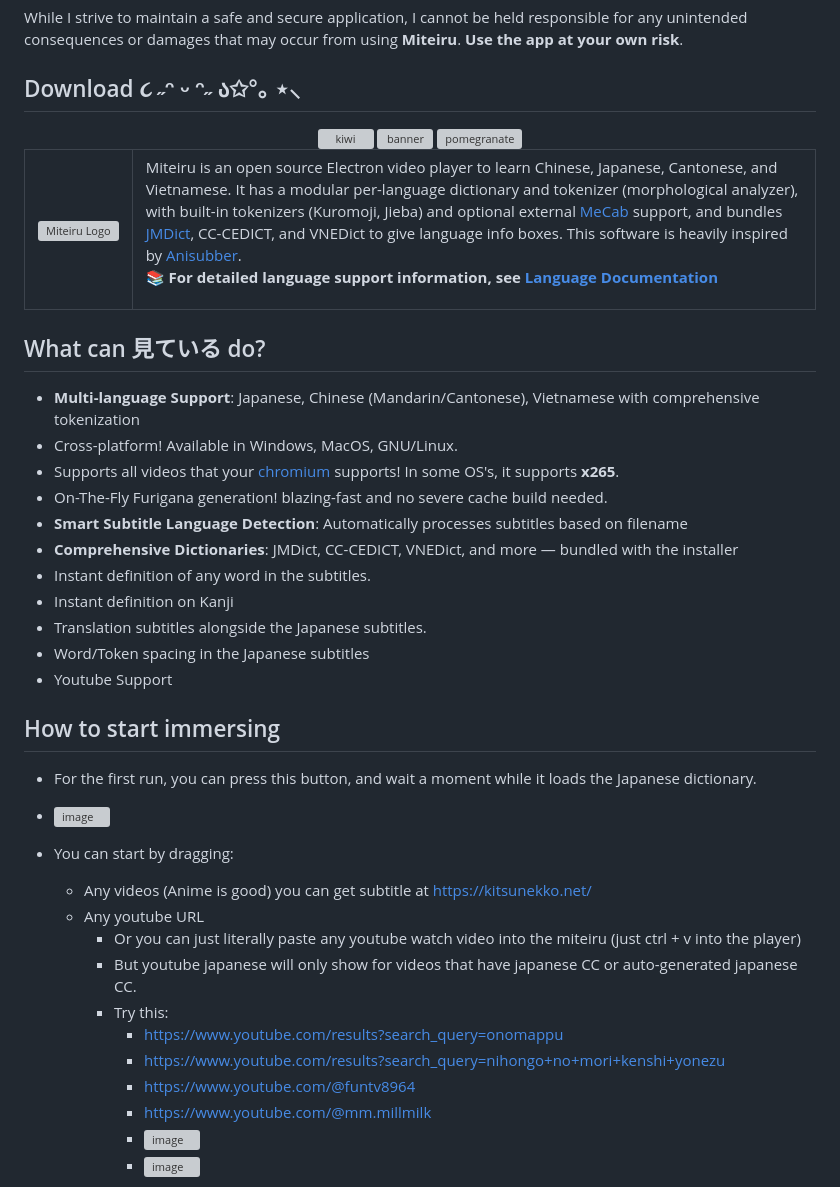
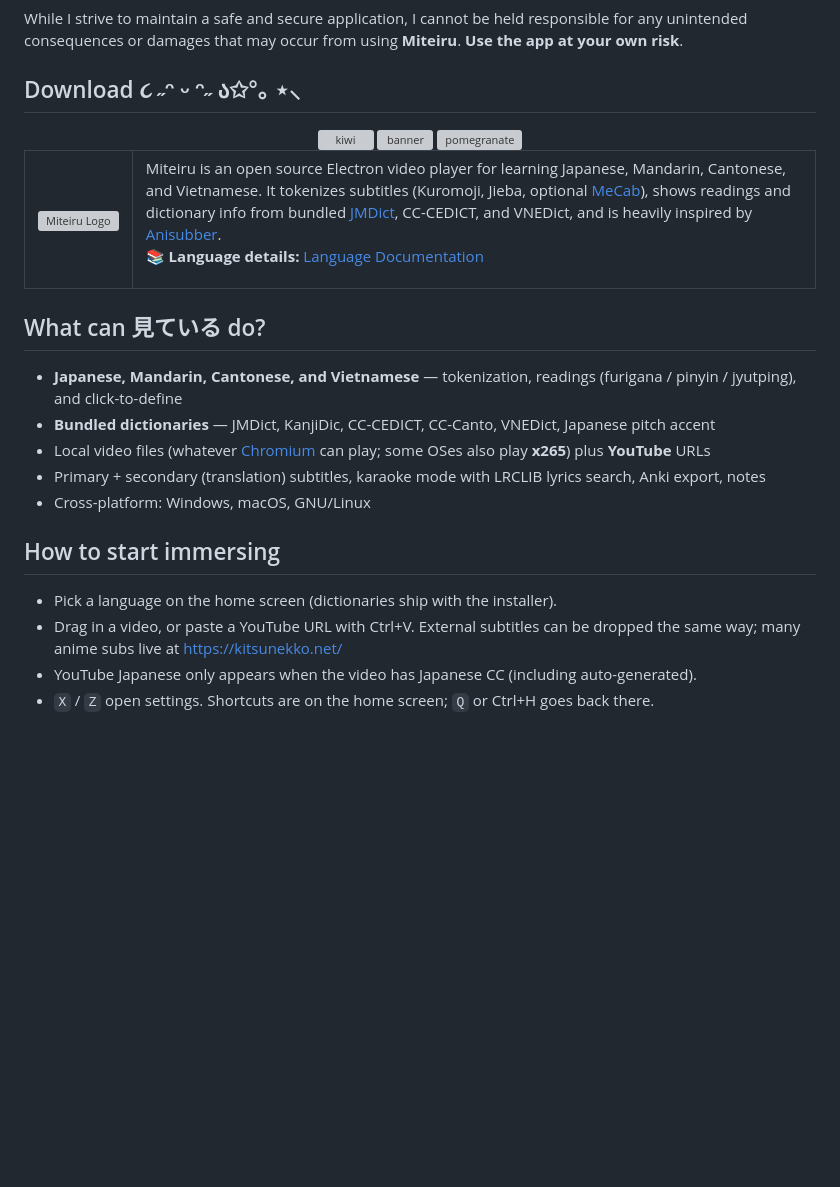
Before and after one commit to hockyy/miteiru, a Markdown page: README.md, the part around one of its changes. GitHub-like rendering; blank space fills up the shorter version; grey boxes are pictures that could not be loaded.

```diff
--- a/README.md
+++ b/README.md
@@ -36,44 +36,24 @@ While I strive to maintain a safe and secure application, I cannot be held respo
 <table style="border: none;">
   <tr>
     <td><img src="renderer/public/images/logo.png" alt="Miteiru Logo" /></td>
-    <td> Miteiru is an open source Electron video player to learn Chinese, Japanese, Cantonese, and Vietnamese. It has a modular per-language dictionary and tokenizer (morphological analyzer), with built-in tokenizers (Kuromoji, Jieba) and optional external <a href="https://taku910.github.io/mecab/">MeCab</a> support, and bundles <a href="https://github.com/scriptin/jmdict-simplified">JMDict</a>, CC-CEDICT, and VNEDict to give language info boxes. This software is heavily inspired by <a href="https://ookii-tsuki.github.io/Anisubber/">Anisubber</a>.
+    <td> Miteiru is an open source Electron video player for learning Japanese, Mandarin, Cantonese, and Vietnamese. It tokenizes subtitles (Kuromoji, Jieba, optional <a href="https://taku910.github.io/mecab/">MeCab</a>), shows readings and dictionary info from bundled <a href="https://github.com/scriptin/jmdict-simplified">JMDict</a>, CC-CEDICT, and VNEDict, and is heavily inspired by <a href="https://ookii-tsuki.github.io/Anisubber/">Anisubber</a>.
 
-📚 **For detailed language support information, see [Language Documentation](README_LANGUAGES.md)**</td>
+📚 **Language details:** [Language Documentation](README_LANGUAGES.md)</td>
   </tr>
 </table>
 
 ## What can 見ている do?
 
-- **Multi-language Support**: Japanese, Chinese (Mandarin/Cantonese), Vietnamese with comprehensive tokenization
-- Cross-platform! Available in Windows, MacOS, GNU/Linux.
-- Supports all videos that your [chromium](https://www.chromium.org/audio-video/) supports! In some
-  OS's, it supports **x265**.
-- On-The-Fly Furigana generation! blazing-fast and no severe cache build needed.
-- **Smart Subtitle Language Detection**: Automatically processes subtitles based on filename
-- **Comprehensive Dictionaries**: JMDict, CC-CEDICT, VNEDict, and more — bundled with the installer
-- Instant definition of any word in the subtitles.
-- Instant definition on Kanji
-- Translation subtitles alongside the Japanese subtitles.
-- Word/Token spacing in the Japanese subtitles
-- Youtube Support
+- **Japanese, Mandarin, Cantonese, and Vietnamese** — tokenization, readings (furigana / pinyin / jyutping), and click-to-define
+- **Bundled dictionaries** — JMDict, KanjiDic, CC-CEDICT, CC-Canto, VNEDict, Japanese pitch accent
+- Local video files (whatever [Chromium](https://www.chromium.org/audio-video/) can play; some OSes also play **x265**) plus **YouTube** URLs
+- Primary + secondary (translation) subtitles, karaoke mode with LRCLIB lyrics search, Anki export, notes
+- Cross-platform: Windows, macOS, GNU/Linux
 
 ## How to start immersing
 
-- For the first run, you can press this button, and wait a moment while it loads
-  the Japanese dictionary.
-- ![image](https://github.com/hockyy/miteiru/assets/19528709/6d8bcf4f-73dd-4cfb-8a6f-4bbf7e10a25a)
-- You can start by dragging:
-    - Any videos (Anime is good) you can get subtitle at https://kitsunekko.net/
-    - Any youtube URL
-        - Or you can just literally paste any youtube watch video into the miteiru (just ctrl + v
-          into the player)
-        - But youtube japanese will only show for videos that have japanese CC or auto-generated
-          japanese CC.
-        - Try this:
-            - https://www.youtube.com/results?search_query=onomappu
-            - https://www.youtube.com/results?search_query=nihongo+no+mori+kenshi+yonezu
-            - https://www.youtube.com/@funtv8964
-            - https://www.youtube.com/@mm.millmilk
-            - ![image](https://github.com/hockyy/miteiru/assets/19528709/b97c3ef1-18ee-40d4-a0ab-ff7d9de81d66)
-            - ![image](https://github.com/hockyy/miteiru/assets/19528709/c5e21a69-6cdb-47c9-a842-ad97b81125be)
+- Pick a language on the home screen (dictionaries ship with the installer).
+- Drag in a video, or paste a YouTube URL with Ctrl+V. External subtitles can be dropped the same way; many anime subs live at https://kitsunekko.net/
+- YouTube Japanese only appears when the video has Japanese CC (including auto-generated).
+- `X` / `Z` open settings. Shortcuts are on the home screen; `Q` or Ctrl+H goes back there.
 
```
Also changed, not shown: other parts of README.md (+37 -171 lines).
